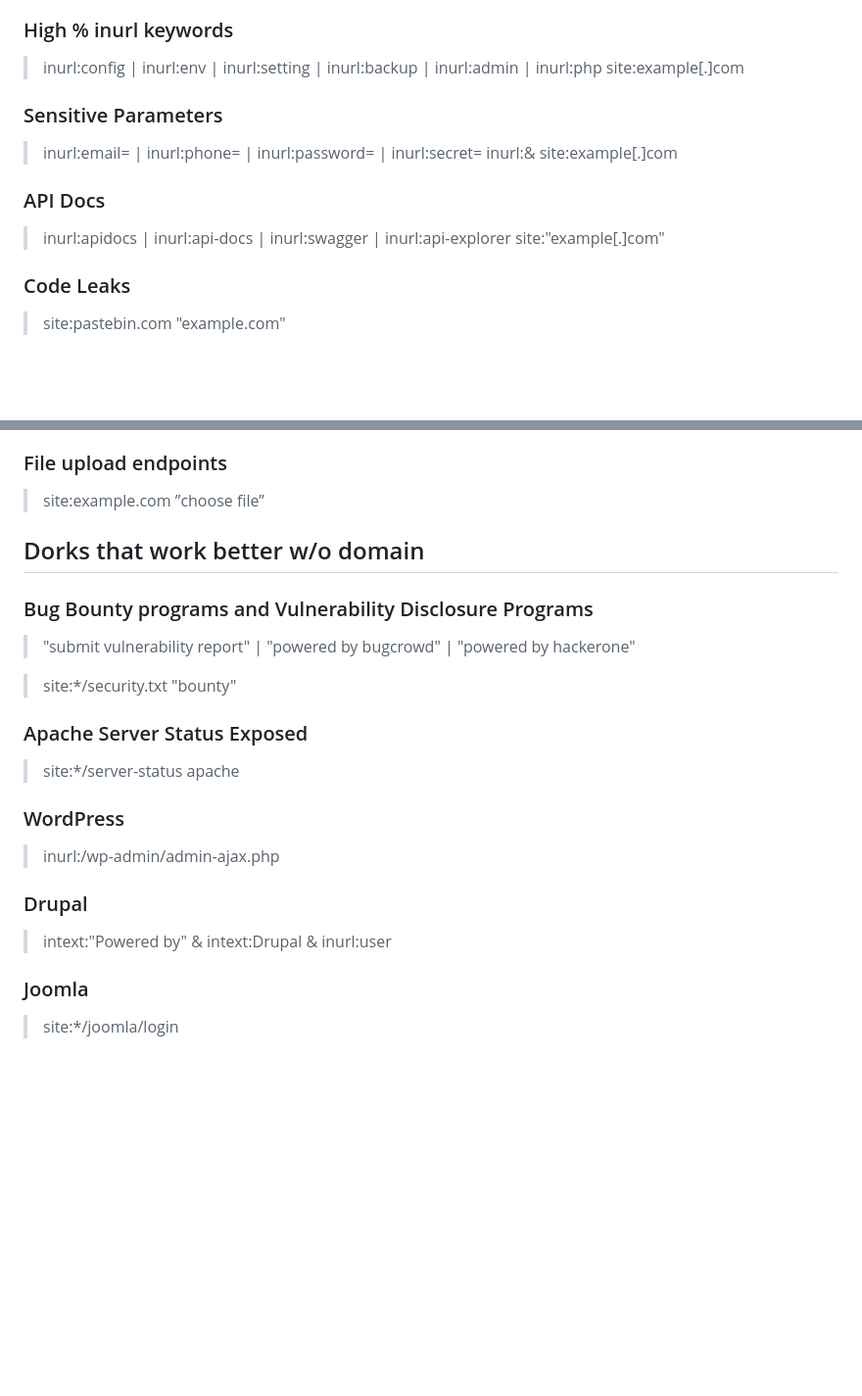
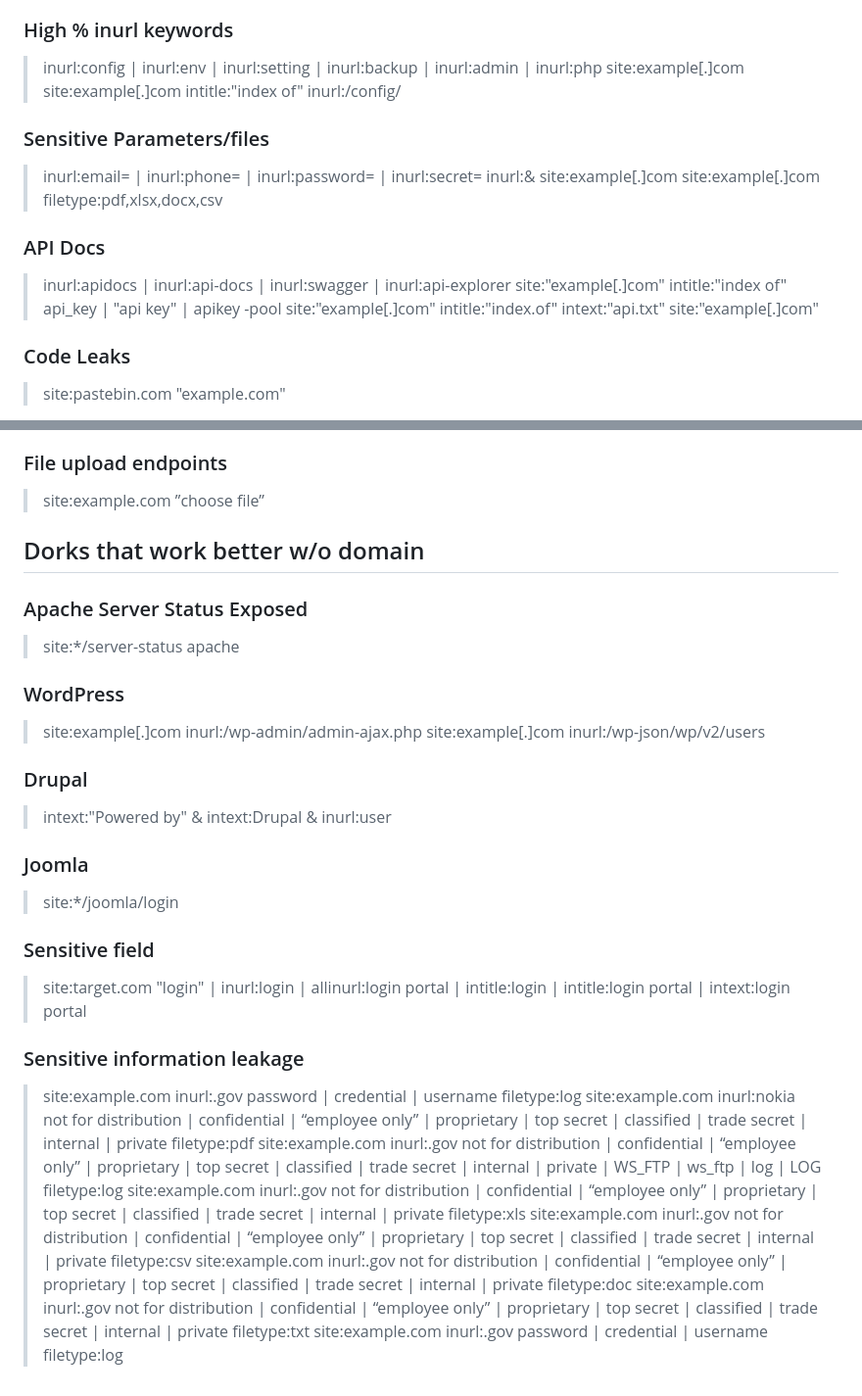
Before and after one commit to tamim-sec/Live-Google-Dorks, a Markdown page: README.md, 2 parts joined by grey strips. Shown: that part at 98% size. Rendered like a GitHub page; blank space fills up the shorter version.

```diff
--- a/README.md
+++ b/README.md
@@ -43,14 +48,19 @@
 ### High % inurl keywords
 
 > inurl:config | inurl:env | inurl:setting | inurl:backup | inurl:admin | inurl:php site:example[.]com
+> site:example[.]com intitle:"index of"  inurl:/config/
 
-### Sensitive Parameters
+### Sensitive Parameters/files
 
 > inurl:email= | inurl:phone= | inurl:password= | inurl:secret= inurl:& site:example[.]com
+> site:example[.]com filetype:pdf,xlsx,docx,csv
 
 ### API Docs
 
 > inurl:apidocs | inurl:api-docs | inurl:swagger | inurl:api-explorer site:"example[.]com"
+> intitle:"index of" api_key | "api key" | apikey -pool site:"example[.]com"
+> intitle:"index.of" intext:"api.txt" site:"example[.]com"
+>
 
 ### Code Leaks
 
@@ -104,19 +114,14 @@
 
 ## Dorks that work better w/o domain
 
-### Bug Bounty programs and Vulnerability Disclosure Programs
-
-> "submit vulnerability report" | "powered by bugcrowd" | "powered by hackerone"
-
-> site:*/security.txt "bounty"
-
 ### Apache Server Status Exposed
 
 > site:*/server-status apache
 
 ### WordPress
 
-> inurl:/wp-admin/admin-ajax.php
+> site:example[.]com inurl:/wp-admin/admin-ajax.php
+> site:example[.]com inurl:/wp-json/wp/v2/users
 
 ### Drupal
 
@@ -125,3 +130,16 @@
 ### Joomla
 
 > site:*/joomla/login
+
+### Sensitive field
+> site:target.com "login" | inurl:login | allinurl:login portal | intitle:login | intitle:login portal | intext:login portal
+
+### Sensitive information leakage
+> site:example.com inurl:.gov password | credential | username filetype:log
+> site:example.com inurl:nokia not for distribution | confidential | “employee only” | proprietary | top secret | classified | trade secret | internal | private filetype:pdf
+> site:example.com inurl:.gov not for distribution | confidential | “employee only” | proprietary | top secret | classified | trade secret | internal | private | WS_FTP | ws_ftp | log | LOG filetype:log
+> site:example.com inurl:.gov not for distribution | confidential | “employee only” | proprietary | top secret | classified | trade secret | internal | private filetype:xls
+> site:example.com inurl:.gov not for distribution | confidential | “employee only” | proprietary | top secret | classified | trade secret | internal | private filetype:csv
+> site:example.com inurl:.gov not for distribution | confidential | “employee only” | proprietary | top secret | classified | trade secret | internal | private filetype:doc
+> site:example.com inurl:.gov not for distribution | confidential | “employee only” | proprietary | top secret | classified | trade secret | internal | private filetype:txt
+> site:example.com inurl:.gov password | credential | username filetype:log
```
Also changed, not shown: other parts of README.md (+5 -0 lines).
